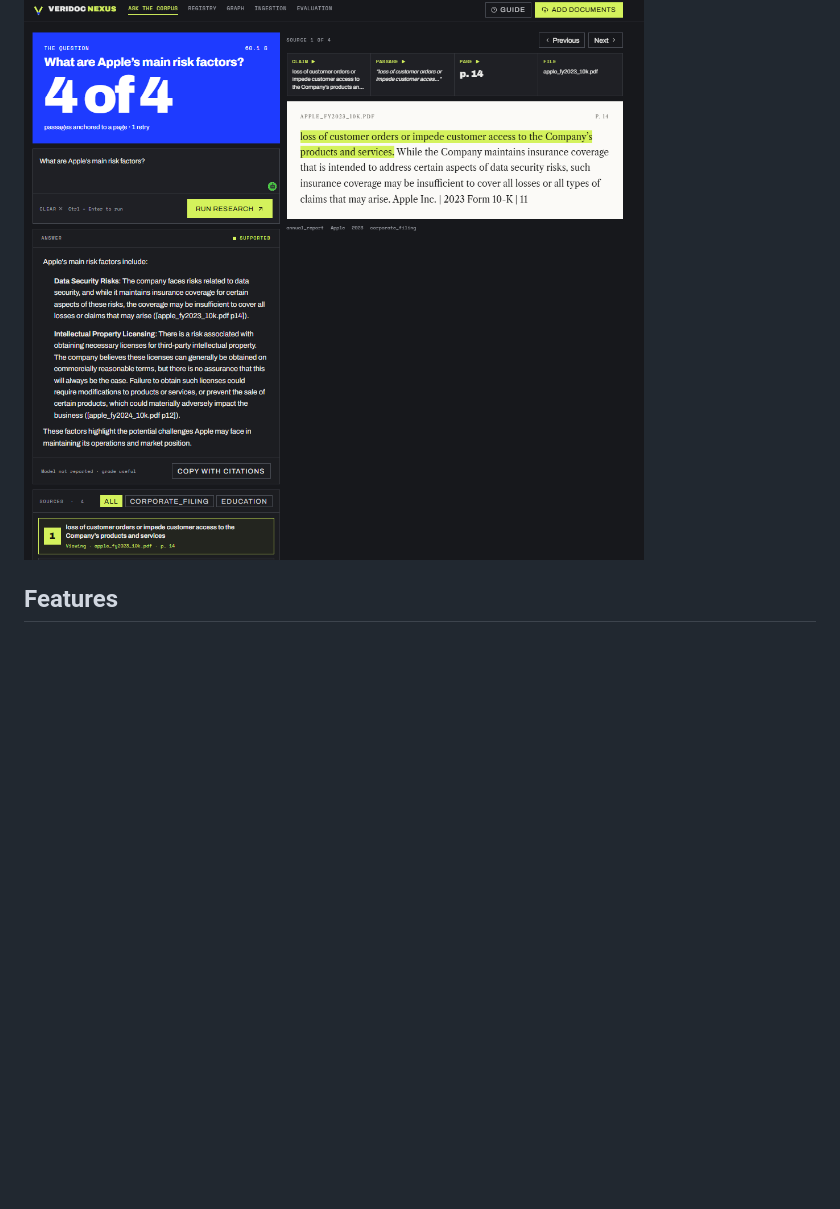
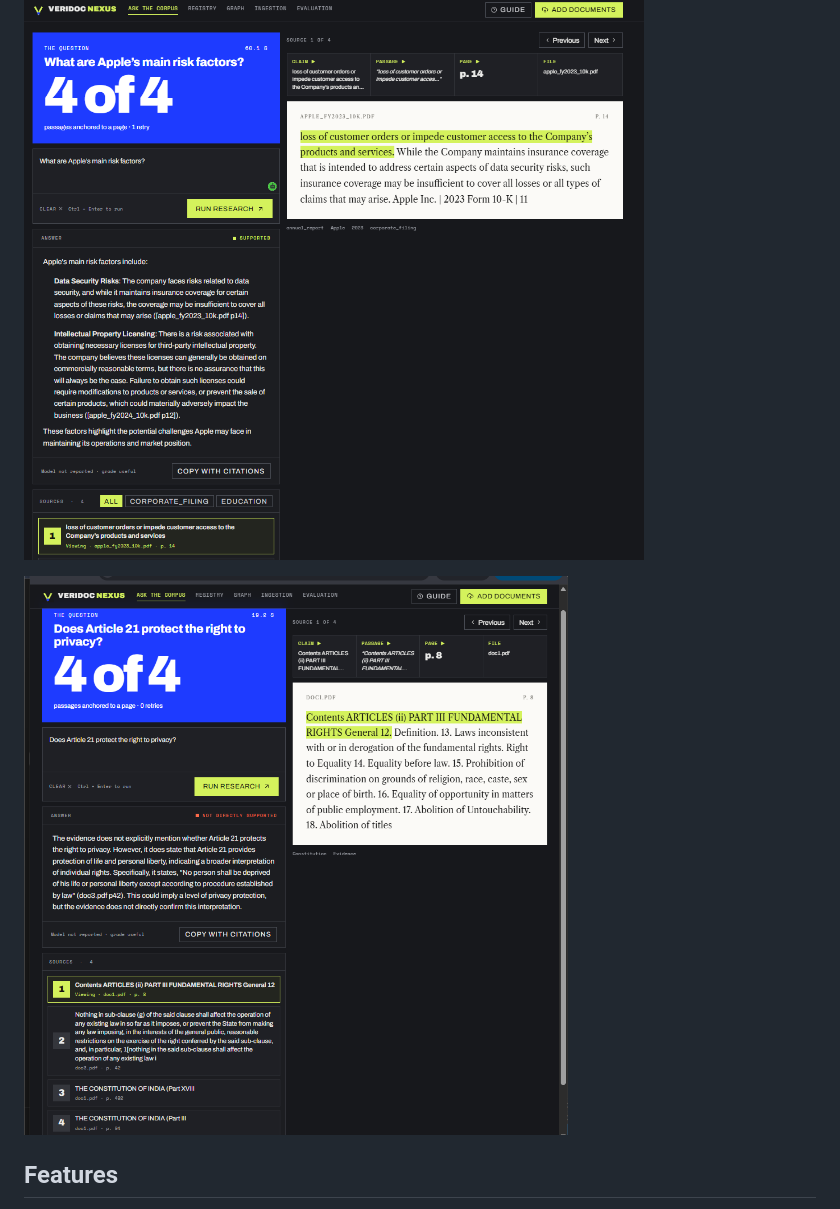
Before and after one commit to amshutha07-cmd/VeriDoc, a Markdown page: README.md, the part around the change. Drawn GitHub-style; pictures changed too: docs/demo-refusal.png (added); blank space fills up the shorter version.

```diff
--- a/README.md
+++ b/README.md
@@ -7,6 +7,8 @@ VeriDoc answers questions over PDF and DOCX corpora, and it treats retrieval qua
 **Live demo:** https://veridoc-phi.vercel.app
 
 ![VeriDoc answering a question with citations and 2 correction retries](docs/demo.png)
+
+![VeriDoc flagging an answer the evidence does not directly support](docs/demo-refusal.png)
 
 ## Features
 
```
